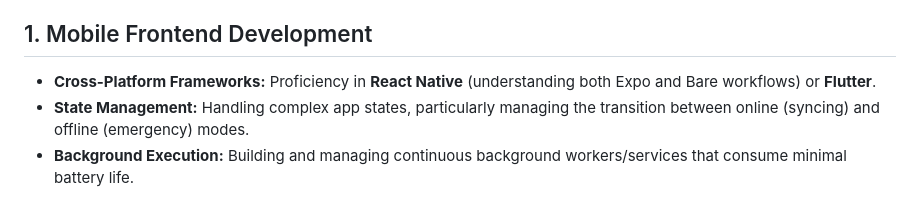
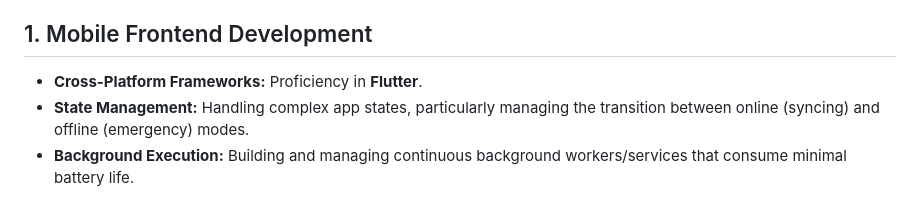
Before and after one commit to Thanfees/proteqme, a Markdown page: skills.md, the part around the change. Rendered like a GitHub page.

Commit message:
just start

```diff
--- a/skills.md
+++ b/skills.md
@@ -3,7 +3,7 @@
 This document outlines the technical skills, frameworks, and domain knowledge required to develop **ProteqMe**, an offline-first, voice-activated emergency application.
 
 ## 1. Mobile Frontend Development
-*   **Cross-Platform Frameworks:** Proficiency in **React Native** (understanding both Expo and Bare workflows) or **Flutter**.
+*   **Cross-Platform Frameworks:** Proficiency in **Flutter**.
 *   **State Management:** Handling complex app states, particularly managing the transition between online (syncing) and offline (emergency) modes.
 *   **Background Execution:** Building and managing continuous background workers/services that consume minimal battery life.
 
```
